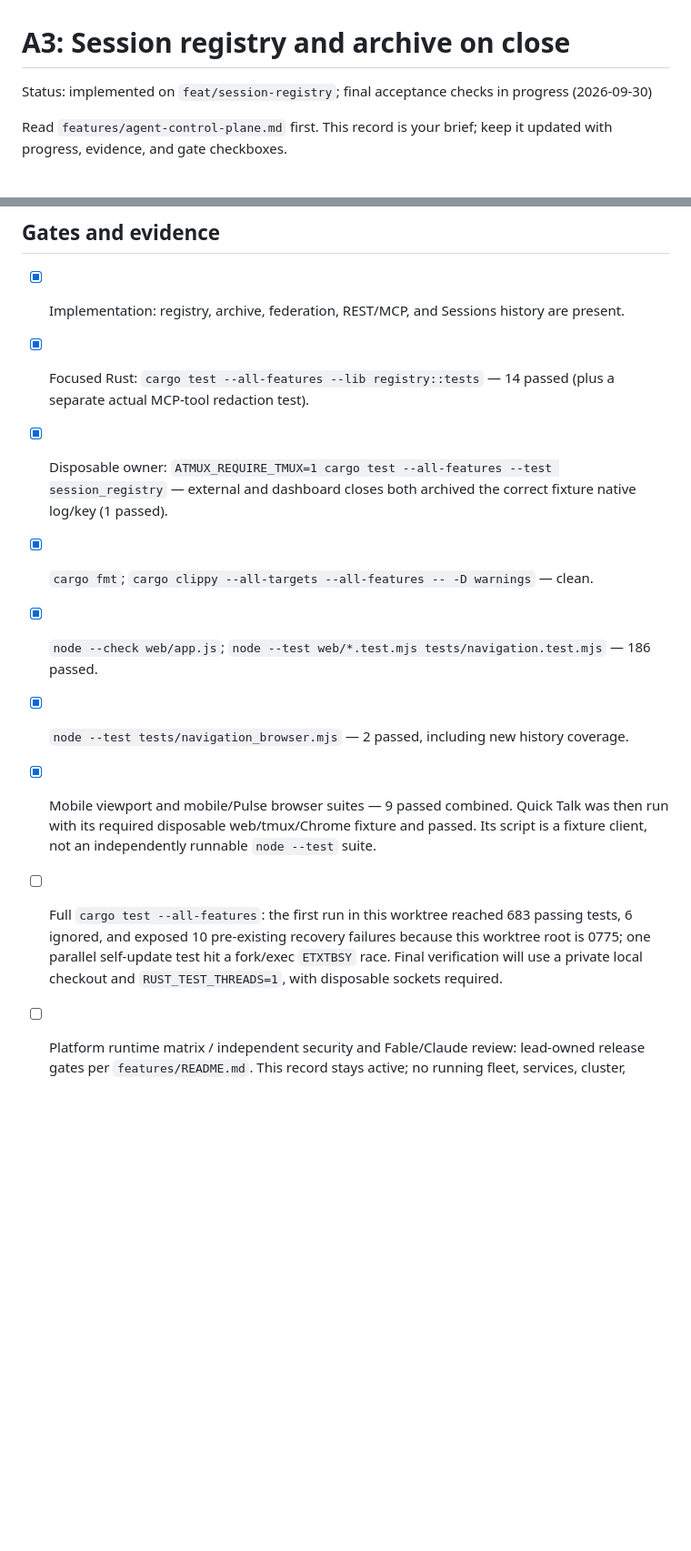
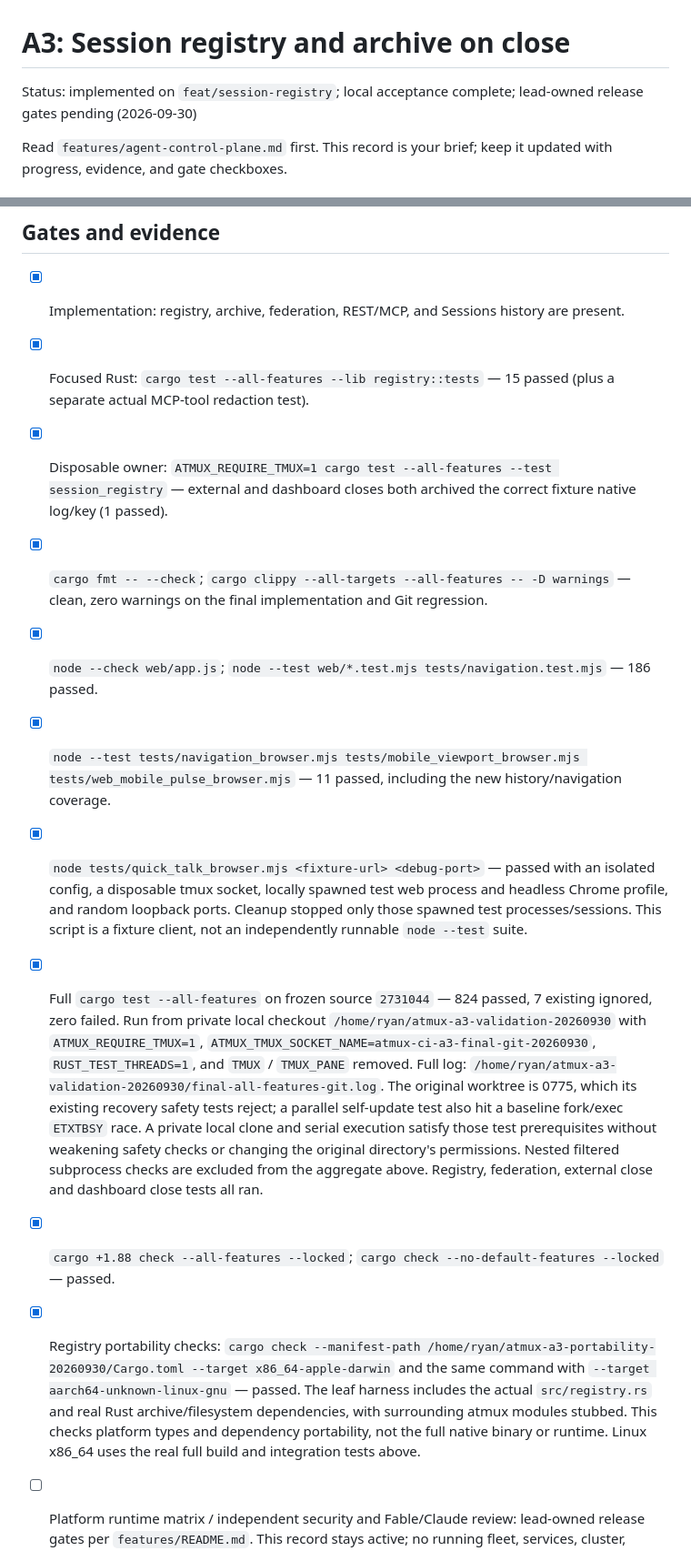
Before and after one commit to ryanmurf/atmux, a Markdown page: features/session-registry-archive.md, 2 parts joined by grey strips. Shown at 91% size. Drawn GitHub-style; blank space fills up the shorter version.

Commit message:
Record A3 acceptance evidence and integration handoff

```diff
--- a/features/session-registry-archive.md
+++ b/features/session-registry-archive.md
@@ -1,6 +1,6 @@
 # A3: Session registry and archive on close
 
-Status: implemented on `feat/session-registry`; final acceptance checks in progress (2026-09-30)
+Status: implemented on `feat/session-registry`; local acceptance complete; lead-owned release gates pending (2026-09-30)
 
 Read `features/agent-control-plane.md` first. This record is your brief; keep it updated with
 progress, evidence, and gate checkboxes.
@@ -142,19 +142,36 @@ Bundle import/resume and phone-home restore (A4); summaries (A2); events (A1).
 ## Gates and evidence
 
 - [x] Implementation: registry, archive, federation, REST/MCP, and Sessions history are present.
-- [x] Focused Rust: `cargo test --all-features --lib registry::tests` — 14 passed (plus a separate actual MCP-tool redaction test).
+- [x] Focused Rust: `cargo test --all-features --lib registry::tests` — 15 passed (plus a separate actual MCP-tool redaction test).
 - [x] Disposable owner: `ATMUX_REQUIRE_TMUX=1 cargo test --all-features --test session_registry`
   — external and dashboard closes both archived the correct fixture native log/key (1 passed).
-- [x] `cargo fmt`; `cargo clippy --all-targets --all-features -- -D warnings` — clean.
+- [x] `cargo fmt -- --check`; `cargo clippy --all-targets --all-features -- -D warnings` — clean,
+  zero warnings on the final implementation and Git regression.
 - [x] `node --check web/app.js`; `node --test web/*.test.mjs tests/navigation.test.mjs` — 186 passed.
-- [x] `node --test tests/navigation_browser.mjs` — 2 passed, including new history coverage.
-- [x] Mobile viewport and mobile/Pulse browser suites — 9 passed combined. Quick Talk was then
-  run with its required disposable web/tmux/Chrome fixture and passed. Its script is a fixture
-  client, not an independently runnable `node --test` suite.
-- [ ] Full `cargo test --all-features`: the first run in this worktree reached 683 passing tests,
-  6 ignored, and exposed 10 pre-existing recovery failures because this worktree root is 0775;
-  one parallel self-update test hit a fork/exec `ETXTBSY` race. Final verification will use a
-  private local checkout and `RUST_TEST_THREADS=1`, with disposable sockets required.
+- [x] `node --test tests/navigation_browser.mjs tests/mobile_viewport_browser.mjs
+  tests/web_mobile_pulse_browser.mjs` — 11 passed, including the new history/navigation coverage.
+- [x] `node tests/quick_talk_browser.mjs <fixture-url> <debug-port>` — passed with an isolated
+  config, a disposable tmux socket, locally spawned test web process and headless Chrome profile,
+  and random loopback ports. Cleanup stopped only those spawned test processes/sessions. This
+  script is a fixture client, not an independently runnable `node --test` suite.
+- [x] Full `cargo test --all-features` on frozen source `2731044` — 824 passed, 7 existing
+  ignored, zero failed. Run from private local checkout
+  `/home/ryan/atmux-a3-validation-20260930` with `ATMUX_REQUIRE_TMUX=1`,
+  `ATMUX_TMUX_SOCKET_NAME=atmux-ci-a3-final-git-20260930`, `RUST_TEST_THREADS=1`, and `TMUX` /
+  `TMUX_PANE` removed. Full log: `/home/ryan/atmux-a3-validation-20260930/final-all-features-git.log`.
+  The original worktree is 0775, which its existing recovery safety tests reject; a parallel
+  self-update test also hit a baseline fork/exec `ETXTBSY` race. A private local clone and serial
+  execution satisfy those test prerequisites without weakening safety checks or changing the
+  original directory's permissions. Nested filtered subprocess checks are excluded from the
+  aggregate above. Registry, federation, external close and dashboard close tests all ran.
+- [x] `cargo +1.88 check --all-features --locked`; `cargo check --no-default-features --locked`
+  — passed.
+- [x] Registry portability checks: `cargo check --manifest-path
+  /home/ryan/atmux-a3-portability-20260930/Cargo.toml --target x86_64-apple-darwin` and the same
+  command with `--target aarch64-unknown-linux-gnu` — passed. The leaf harness includes the
+  actual `src/registry.rs` and real Rust archive/filesystem dependencies, with surrounding atmux
+  modules stubbed. This checks platform types and dependency portability, not the full native
+  binary or runtime. Linux x86_64 uses the real full build and integration tests above.
 - [ ] Platform runtime matrix / independent security and Fable/Claude review: lead-owned release
   gates per `features/README.md`. This record stays active; no running fleet, services, cluster,
   agents, or default tmux server were touched.
```
Also changed, not shown: other parts of features/session-registry-archive.md (+30 -4 lines).
